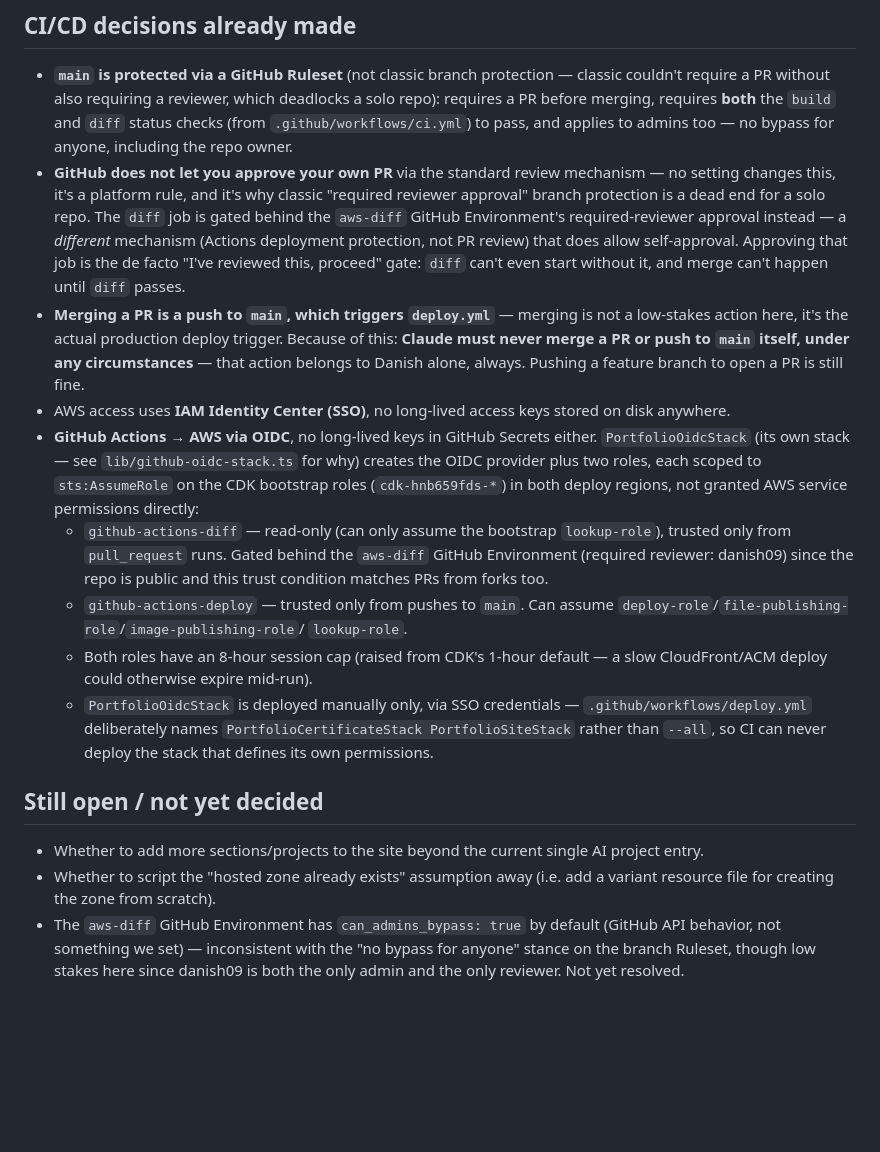
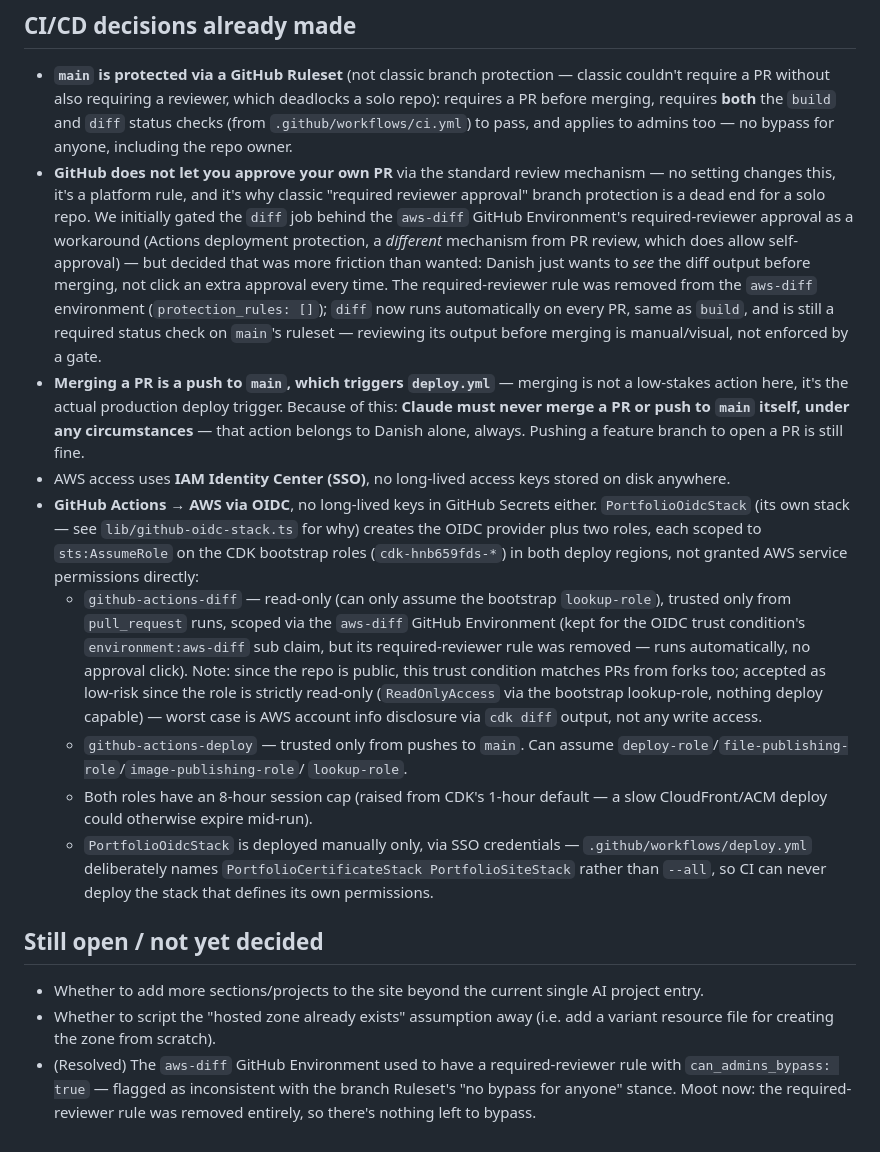
Before and after one commit to danish09/danishsiddiqui09.co.uk, a Markdown page: CLAUDE.md, the part around the change. Drawn GitHub-style; blank space fills up the shorter version.

Commit message:
Remove required-reviewer gate from aws-diff environment
diff now runs automatically on every PR instead of waiting on a manual
approval click - Danish wants to review the diff output before merging,
not gate it behind an extra step. The environment itself stays in place
since the OIDC trust policy is scoped to its environment:aws-diff sub
claim; only the required_reviewers protection rule was removed.

Co-Authored-By: Claude Sonnet 5 <noreply@anthropic.com>

```diff
--- a/CLAUDE.md
+++ b/CLAUDE.md
@@ -60,12 +60,16 @@ https://github.com/danish09/danishsiddiqui09.co.uk
 - **GitHub does not let you approve your own PR** via the standard review
   mechanism — no setting changes this, it's a platform rule, and it's why
   classic "required reviewer approval" branch protection is a dead end for
-  a solo repo. The `diff` job is gated behind the `aws-diff` GitHub
-  Environment's required-reviewer approval instead — a *different*
-  mechanism (Actions deployment protection, not PR review) that does
-  allow self-approval. Approving that job is the de facto "I've reviewed
-  this, proceed" gate: `diff` can't even start without it, and merge can't
-  happen until `diff` passes.
+  a solo repo. We initially gated the `diff` job behind the `aws-diff`
+  GitHub Environment's required-reviewer approval as a workaround (Actions
+  deployment protection, a *different* mechanism from PR review, which
+  does allow self-approval) — but decided that was more friction than
+  wanted: Danish just wants to *see* the diff output before merging, not
+  click an extra approval every time. The required-reviewer rule was
+  removed from the `aws-diff` environment (`protection_rules: []`); `diff`
+  now runs automatically on every PR, same as `build`, and is still a
+  required status check on `main`'s ruleset — reviewing its output before
+  merging is manual/visual, not enforced by a gate.
 - **Merging a PR is a push to `main`, which triggers `deploy.yml`** —
   merging is not a low-stakes action here, it's the actual production
   deploy trigger. Because of this: **Claude must never merge a PR or push
@@ -80,10 +84,15 @@ https://github.com/danish09/danishsiddiqui09.co.uk
   `sts:AssumeRole` on the CDK bootstrap roles (`cdk-hnb659fds-*`) in both
   deploy regions, not granted AWS service permissions directly:
   - `github-actions-diff` — read-only (can only assume the bootstrap
-    `lookup-role`), trusted only from `pull_request` runs. Gated behind
-    the `aws-diff` GitHub Environment (required reviewer: danish09) since
-    the repo is public and this trust condition matches PRs from forks
-    too.
+    `lookup-role`), trusted only from `pull_request` runs, scoped via the
+    `aws-diff` GitHub Environment (kept for the OIDC trust condition's
+    `environment:aws-diff` sub claim, but its required-reviewer rule was
+    removed — runs automatically, no approval click). Note: since the
+    repo is public, this trust condition matches PRs from forks too;
+    accepted as low-risk since the role is strictly read-only
+    (`ReadOnlyAccess` via the bootstrap lookup-role, nothing deploy
+    capable) — worst case is AWS account info disclosure via `cdk diff`
+    output, not any write access.
   - `github-actions-deploy` — trusted only from pushes to `main`. Can
     assume `deploy-role`/`file-publishing-role`/`image-publishing-role`/
     `lookup-role`.
@@ -101,8 +110,8 @@ https://github.com/danish09/danishsiddiqui09.co.uk
   single AI project entry.
 - Whether to script the "hosted zone already exists" assumption away
   (i.e. add a variant resource file for creating the zone from scratch).
-- The `aws-diff` GitHub Environment has `can_admins_bypass: true` by
-  default (GitHub API behavior, not something we set) — inconsistent with
-  the "no bypass for anyone" stance on the branch Ruleset, though low
-  stakes here since danish09 is both the only admin and the only
-  reviewer. Not yet resolved.
+- (Resolved) The `aws-diff` GitHub Environment used to have a
+  required-reviewer rule with `can_admins_bypass: true` — flagged as
+  inconsistent with the branch Ruleset's "no bypass for anyone" stance.
+  Moot now: the required-reviewer rule was removed entirely, so there's
+  nothing left to bypass.
```
